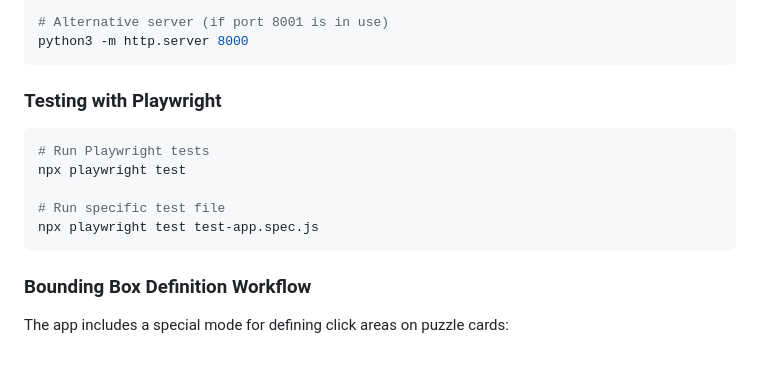
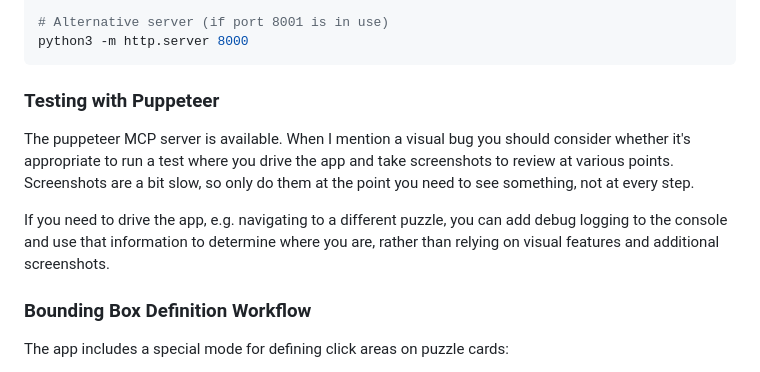
Before and after one commit to Schwolop/crackandstack, a Markdown page: CLAUDE.md, the part around the change. GitHub-like rendering.

Commit message:
Updated instructions.

````diff
--- a/CLAUDE.md
+++ b/CLAUDE.md
@@ -17,14 +17,15 @@ python3 -m http.server 8001
 python3 -m http.server 8000
 ```
 
-### Testing with Playwright
-```bash
-# Run Playwright tests
-npx playwright test
+### Testing with Puppeteer
+The puppeteer MCP server is available. When I mention a visual bug you should consider
+whether it's appropriate to run a test where you drive the app and take screenshots to
+review at various points. Screenshots are a bit slow, so only do them at the point you
+need to see something, not at every step.
 
-# Run specific test file
-npx playwright test test-app.spec.js
-```
+If you need to drive the app, e.g. navigating to a different puzzle, you can add debug
+logging to the console and use that information to determine where you are, rather than
+relying on visual features and additional screenshots.
 
 ### Bounding Box Definition Workflow
 The app includes a special mode for defining click areas on puzzle cards:
````
